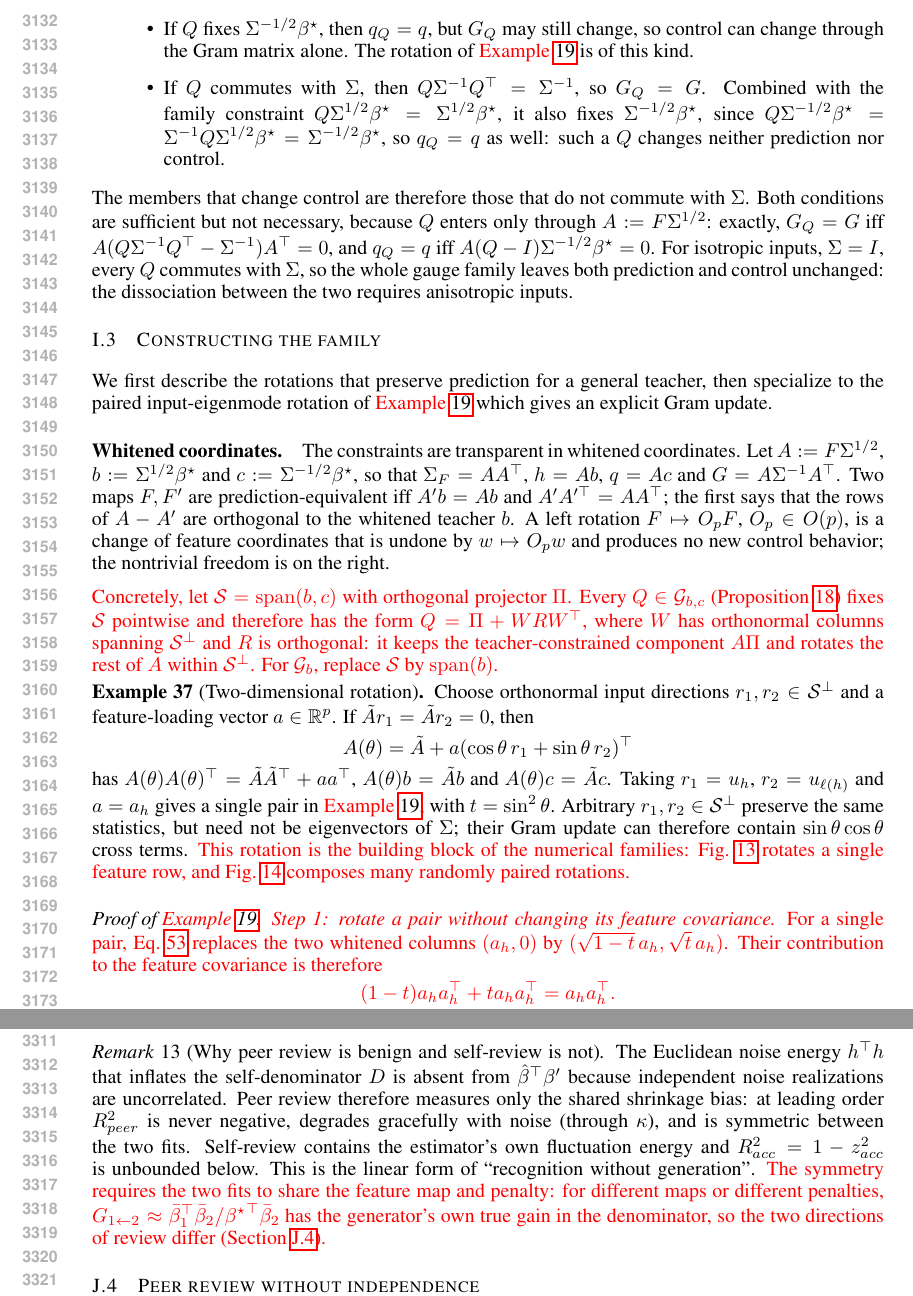
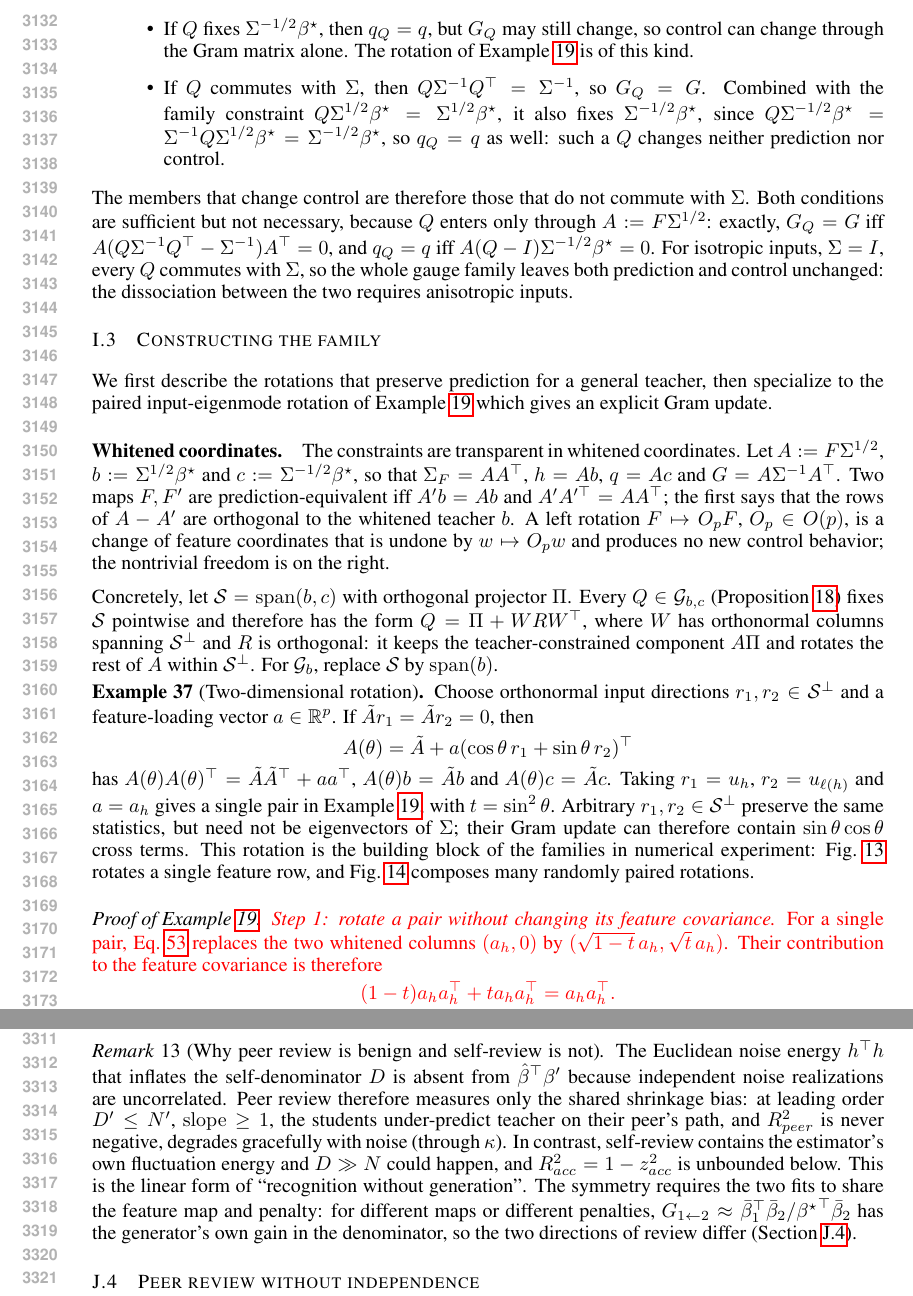
Before and after one commit to Animadversio/AccentuationPredictionRMTDissociation, a LaTeX paper (accentuation_rmt_main_compact_trimmed.tex, which reads theory_appendix_polished.tex): two parts of pages 59 and 62 of 66, joined at a grey line, cut so that both start at the same text. Compiled offline with pdfLaTeX.

Commit message:
Updates from Overleaf

```diff
--- a/theory_appendix_polished.tex
+++ b/theory_appendix_polished.tex
@@ -1260,7 +1260,7 @@ say when these are preserved.
 \begin{itemize}
 \item If $Q$ fixes $\Sigma^{-1/2}\bstar$, then $q_Q=q$, but $\Gramsub{Q}$ may
 still change, so control can change through the Gram matrix alone.  The
-rotation of \red{Example}~\ref{cor:mr-rotation} is of this kind.
+rotation of Example~\ref{cor:mr-rotation} is of this kind.
 \item If $Q$ commutes with $\Sigma$, then $Q\Sigma^{-1}Q^\top=\Sigma^{-1}$, so
 $\Gramsub{Q}=\Gram$.  Combined with the family constraint
 $Q\Sigma^{1/2}\bstar=\Sigma^{1/2}\bstar$, it also fixes $\Sigma^{-1/2}\bstar$,
@@ -1281,7 +1281,7 @@ inputs.}
 
 {We first describe the rotations that preserve prediction for a general
 teacher, then specialize to the paired input-eigenmode rotation of
-\red{Example}~\ref{cor:mr-rotation} which gives an explicit Gram update.
+Example~\ref{cor:mr-rotation} which gives an explicit Gram update.
 % viewing that update through feature PCs connects the construction to
 % Proposition~\ref{prop:mr-fragility}.}
 
@@ -1295,7 +1295,7 @@ $b$.  A left rotation $F\mapsto O_pF$, $O_p\in O(p)$, is a change of feature
 coordinates that is undone by $w\mapsto O_pw$ and produces no new control
 behavior; the nontrivial freedom is on the right.
 
-{\color{red}Concretely, let $\mathcal S=\operatorname{span}(b,c)$ with
+{Concretely, let $\mathcal S=\operatorname{span}(b,c)$ with
 orthogonal projector $\Pi$.  Every $Q\in\mathcal G_{b,c}$
 (Proposition~\ref{prop:mr-gauge}) fixes $\mathcal S$ pointwise and therefore
 has the form $Q=\Pi+WRW^\top$, where $W$ has orthonormal columns spanning
@@ -1330,13 +1330,13 @@ A(\theta)=\tilde A+a(\cos\theta\,r_1+\sin\theta\,r_2)^\top
 has $A(\theta)A(\theta)^\top=\tilde A\tilde A^\top+aa^\top$,
 $A(\theta)b=\tilde Ab$ and $A(\theta)c=\tilde Ac$.
 Taking $r_1=u_h$, $r_2=u_{\ell(h)}$ and $a=a_h$ gives a single pair in
-\red{Example}~\ref{cor:mr-rotation}, with $t=\sin^2\theta$.
+Example~\ref{cor:mr-rotation}, with $t=\sin^2\theta$.
 Arbitrary $r_1,r_2\in\mathcal S^\perp$ preserve the same statistics, but
 need not be eigenvectors of $\Sigma$; their Gram update can therefore
-contain $\sin\theta\cos\theta$ cross terms.  \red{This rotation is the
-building block of the numerical families:
+contain $\sin\theta\cos\theta$ cross terms.  This rotation is the
+building block of the families in numerical experiment:
 Fig.~\ref{fig:supp-null-givens} rotates a single feature row, and
-Fig.~\ref{fig:supp-null-random} composes many randomly paired rotations.}}
+Fig.~\ref{fig:supp-null-random} composes many randomly paired rotations.}
 \end{example}
 
 % [Reviewer fix] Example removed (no figure uses this construction; the
@@ -1359,7 +1359,7 @@ Fig.~\ref{fig:supp-null-random} composes many randomly paired rotations.}}
 % Fig.~\ref{fig:supp-null-random}, without changing $N_{DE}$.}
 % \end{example}
 
-\begin{proof}[Proof of \red{Example}~\ref{cor:mr-rotation}]
+\begin{proof}[Proof of Example~\ref{cor:mr-rotation}]
 {\color{red}\emph{Step 1: rotate a pair without changing its feature covariance.}
 For a single pair, Eq.~\ref{eq:mr-rotation-pair} replaces the two whitened
 columns $(a_h,0)$ by $(\sqrt{1-t}\,a_h,\sqrt t\,a_h)$.  Their contribution
@@ -1698,17 +1698,14 @@ $s_k/(s_k+\kappa)\le1$.
 \begin{remark}[Why peer review is benign and self-review is not]
 The Euclidean noise energy $h^\top h$ that inflates the self-denominator
 $D$ is absent from ${\bhat}^\top\bprime$ because independent noise
-realizations are uncorrelated.  Peer review therefore measures only the
-shared shrinkage bias: at leading order $R^2_{peer}$ is never negative,
-degrades gracefully with noise (through $\kappa$), and is symmetric between
-the two fits.  Self-review contains the estimator's own fluctuation energy and
-$R^2_{acc}=1-z_{acc}^2$ is unbounded below.
+realizations are uncorrelated.  Peer review therefore measures only the shared shrinkage bias:
+at leading order $D^\prime\leq N^\prime$, $\mathrm{slope}\geq1$, the students under-predict teacher on their peer's path, and $R^2_{peer}$ is never negative,
+degrades gracefully with noise (through $\kappa$).
+In contrast, self-review contains the estimator's own fluctuation energy and $D \gg N$ could happen, and $R^2_{acc}=1-z_{acc}^2$ is unbounded below.
 This is the linear form of ``recognition without generation''.
-{\color{red}The symmetry requires the two fits to share the feature map and
+The symmetry requires the two fits to share the feature map and
 penalty: for different maps or different penalties, $G_{1\leftarrow2}\approx
-\bar\beta_1^\top\bar\beta_2/{\bstar}^\top\bar\beta_2$ has the generator's own
-true gain in the denominator, so the two directions of review differ
-(Section~\ref{sec:app-peer-shared}).}
+\bar\beta_1^\top\bar\beta_2/{\bstar}^\top\bar\beta_2$ has the generator's own gain in the denominator, so the two directions of review differ (Section~\ref{sec:app-peer-shared}).
 % [Reviewer fix] Previous sentence (noise energies do not enter peer review
 % for independent fits, and the weak-generator claim holds for peer r but not R^2):
 % With observation noise on the measured responses, a path that barely modulates the true response (small ${\bstar}^\top\bprime$) yields poor empirical scores for every evaluator, which is why the peer scores of a weak generator's images are also low in the data; and two models with different feature maps have different noise
```
Also changed, not shown: theory_appendix_polished.tex (2 more changed lines).
